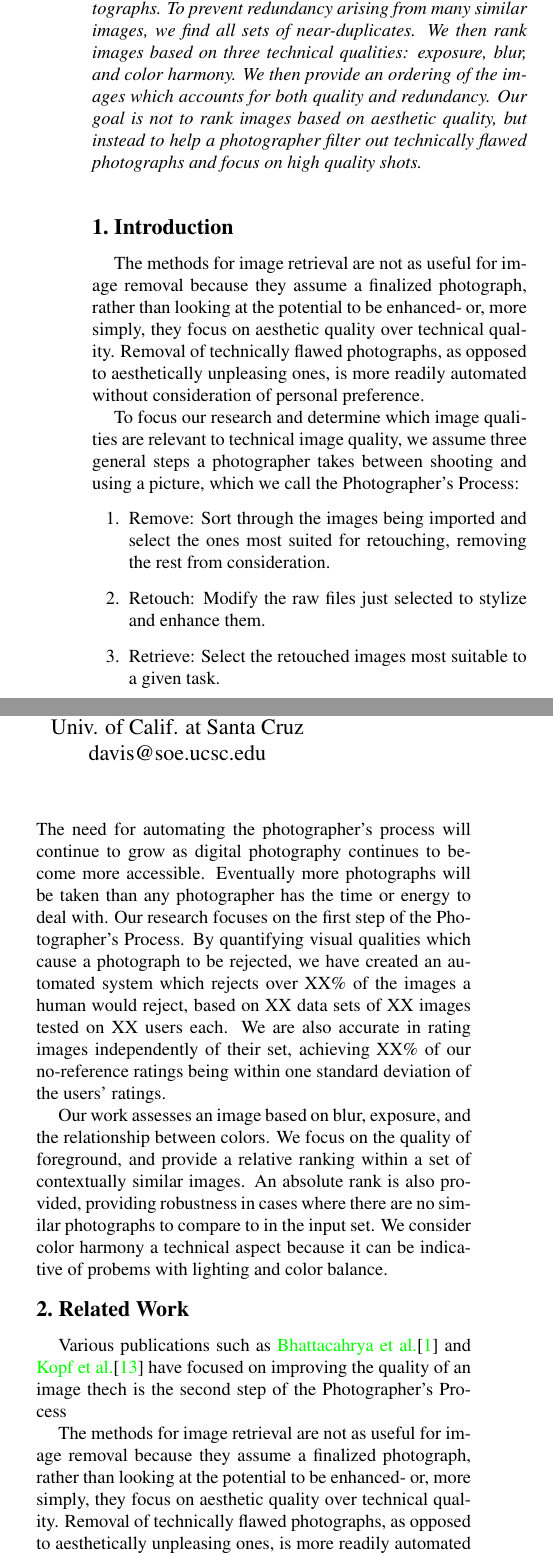
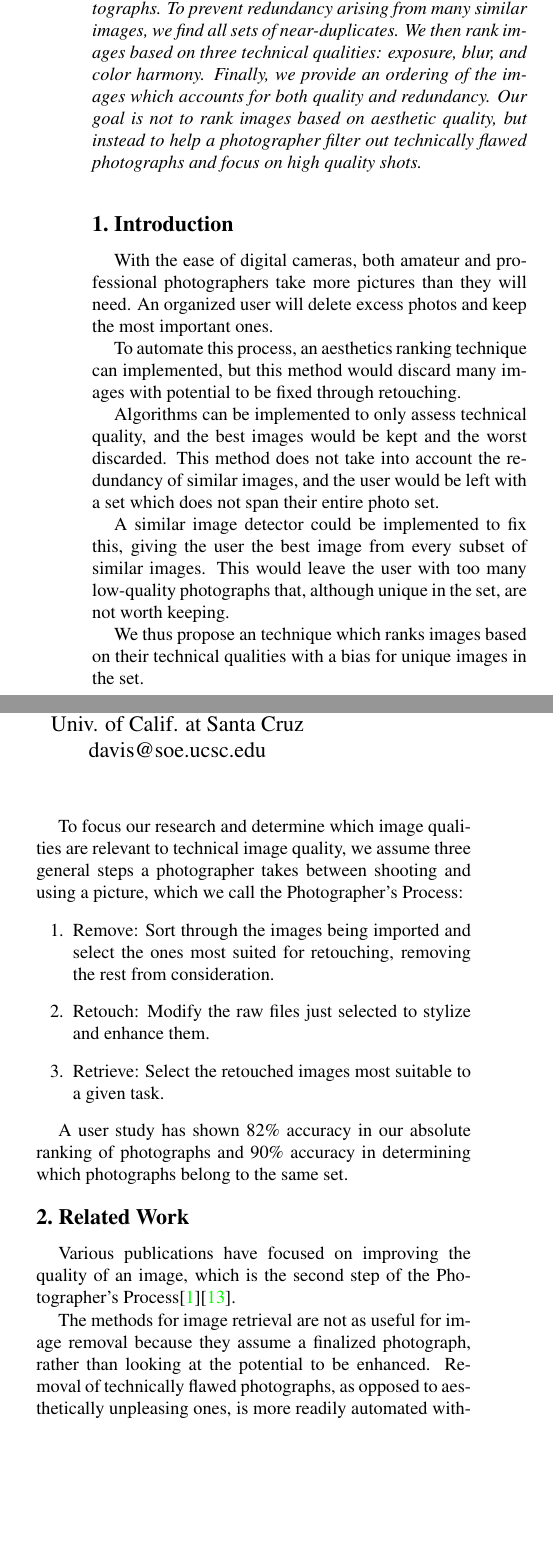
Before and after one commit to phecy/ImageSorter, a LaTeX paper (paper/README_PAPER.tex): two parts of the columns of page 1 of 6, joined at a grey line, cut so that both start at the same text, the shorter picture padded with empty space. Compiled offline with pdfLaTeX.

Commit message:
Updated intro, related works

```diff
--- a/paper/README_PAPER.tex
+++ b/paper/README_PAPER.tex
@@ -47,11 +47,19 @@ davis@soe.ucsc.edu
 \begin{document}
 \maketitle
 \begin{abstract}
-In this paper, we propose a method for selecting the most representative high-quality images from a set of user photographs. To prevent redundancy arising from many similar images, we find all sets of near-duplicates. We then rank images based on three technical qualities: exposure, blur, and color harmony. We then provide an ordering of the images which accounts for both quality and redundancy. Our goal is not to rank images based on aesthetic quality, but instead to help a photographer filter out technically flawed photographs and focus on high quality shots.
+In this paper, we propose a method for selecting the most representative high-quality images from a set of user photographs. To prevent redundancy arising from many similar images, we find all sets of near-duplicates. We then rank images based on three technical qualities: exposure, blur, and color harmony. Finally, we provide an ordering of the images which accounts for both quality and redundancy. Our goal is not to rank images based on aesthetic quality, but instead to help a photographer filter out technically flawed photographs and focus on high quality shots.
 \end{abstract}
 
 \section{Introduction}
-The methods for image retrieval are not as useful for image removal because they assume a finalized photograph, rather than looking at the potential to be enhanced- or, more simply, they focus on aesthetic quality over technical quality. Removal of technically flawed photographs, as opposed to aesthetically unpleasing ones, is more readily automated without consideration of personal preference.
+With the ease of digital cameras, both amateur and professional photographers take more pictures than they will need. An organized user will delete excess photos and keep the most important ones.
+
+To automate this process, an aesthetics ranking technique can implemented, but this method would discard many images with potential to be fixed through retouching.
+
+Algorithms can be implemented to only assess technical quality, and the best images would be kept and the worst discarded. This method does not take into account the redundancy of similar images, and the user would be left with a set which does not span their entire photo set.
+
+A similar image detector could be implemented to fix this, giving the user the best image from every subset of similar images. This would leave the user with too many low-quality photographs that, although unique in the set, are not worth keeping.
+
+We thus propose an technique which ranks images based on their technical qualities with a bias for unique images in the set.
 
 To focus our research and determine which image qualities are relevant to technical image quality, we assume three general steps a photographer takes between shooting and using a picture, which we call the Photographer's Process:
 \begin{enumerate}
@@ -59,19 +67,19 @@ To focus our research and determine which image qualities are relevant to techni
 \item Retouch: Modify the raw files just selected to stylize and enhance them.
 \item Retrieve: Select the retouched images most suitable to a given task.
 \end{enumerate}
-The need for automating the photographer's process will continue to grow as digital photography continues to become more accessible.  Eventually more photographs will be taken than any photographer has the time or energy to deal with.  Our research focuses on the first step of the Photographer's Process. By quantifying visual qualities which cause a photograph to be rejected, we have created an automated system which rejects over XX\% of the images a human would reject, based on XX data sets of XX images tested on XX users each. We are also accurate in rating images independently of their set, achieving XX\% of our no-reference ratings being within one standard deviation of the users' ratings.
 
-Our work assesses an image based on blur, exposure, and the relationship between colors. We focus on the quality of foreground, and provide a relative ranking within a set of contextually similar images. An absolute rank is also provided, providing robustness in cases where there are no similar photographs to compare to in the input set.  We consider color harmony a technical aspect because it can be indicative of probems with lighting and color balance.
+A user study has shown 82\% accuracy in our absolute ranking of photographs and 90\% accuracy in determining which photographs belong to the same set.
 
 \section{Related Work}
-Various publications such as \citeauthor{Bhattacahrya:2010:FPA:1873951.1873990}\cite{Bhattacahrya:2010:FPA:1873951.1873990} and \citeauthor{Kopf:2008:DPM:1409060.1409069}\cite{Kopf:2008:DPM:1409060.1409069} have focused on improving the quality of an image thech is the second step of the Photographer's Process%.\cite{Bhattacahrya:2010:FPA:1873951.1873990}\cite{Kopf:2008:DPM:1409060.1409069};
+Various publications have focused on improving the quality of an image, which is the second step of the Photographer's Process\cite{Bhattacahrya:2010:FPA:1873951.1873990}\cite{Kopf:2008:DPM:1409060.1409069}.
 
 %Others deeply researched assessing quality for the purposes of photograph retrieval from a web or multi-contributor set \cite{Yeh:2010:PPR:1873951.1873963}\cite{vanZwol:2010:FEI:1772690.1772788}\cite{springerlink:10.1007/978-3-642-17187-1_57}\cite{Cui:2008:RTG:1459359.1459471}\cite{Chu2010256}.
 
-The methods for image retrieval are not as useful for image removal because they assume a finalized photograph, rather than looking at the potential to be enhanced- or, more simply, they focus on aesthetic quality over technical quality. Removal of technically flawed photographs, as opposed to aesthetically unpleasing ones, is more readily automated without consideration of personal preference. We consider color harmony a technical aspect because it can be indicative of probems with lighting and color blanace.
+The methods for image retrieval are not as useful for image removal because they assume a finalized photograph, rather than looking at the potential to be enhanced. Removal of technically flawed photographs, as opposed to aesthetically unpleasing ones, is more readily automated without consideration of personal preference. We consider color harmony a technical aspect because it can be indicative of probems with lighting and color blanace.
 
-Previous works in general image quality assessment have explored single features such as blur \citeauthor{springerlink:10.1007/978-3-540-77409-9_26}\cite{springerlink:10.1007/978-3-540-77409-9_26}, exposure \citeauthor{5540170}\cite{5540170}, color harmony \citeauthor{COL:COL5080160410}\cite{COL:COL5080160410} \citeauthor{COL:COL10004} \cite{COL:COL10004}, and duplicates \citeauthor{Chu2010256} \cite{Chu2010256}. %User tags on Flickr and online search engines have provided sets of similar images to compare\cite{Berg:EECS-2007-13}\cite{Chu2010256}.
-Several papers have developed methods for separating professional and amateur photographs such as \citeauthor{springerlink:10.1007/978-3-540-30541-5_25} \cite{springerlink:10.1007/978-3-540-30541-5_25}, \citeauthor{springerlink:10.1007/11744078_23} \cite{springerlink:10.1007/11744078_23}, \citeauthor{1640788} \cite{1640788}, \citeauthor{springerlink:10.1007/978-3-540-88690-7_29} \cite{springerlink:10.1007/978-3-540-88690-7_29}. %Unlike our work, these assume a finalized image.
+Previous works in general image quality assessment have explored single features such as blur \cite{springerlink:10.1007/978-3-540-77409-9_26}, exposure \cite{5540170}, color harmony \cite{COL:COL5080160410}\cite{COL:COL10004} and duplicate detection \cite{Chu2010256}. %User tags on Flickr and online search engines have provided sets of similar images to compare\cite{Berg:EECS-2007-13}\cite{Chu2010256}.
+% Duplicate detection isn't quality assessment though?
+Several papers have developed methods for separating professional and amateur photographs \cite{springerlink:10.1007/978-3-540-30541-5_25}\cite{springerlink:10.1007/11744078_23}\cite{1640788}\cite{springerlink:10.1007/978-3-540-88690-7_29}. %Unlike our work, these assume a finalized image.
 The methods for image retrieval are not as useful for image removal because they assume a finalized photograph, rather than looking at the potential to be enhanced- or, more simply, they focus on aesthetic quality over technical quality. Removal of technically flawed photographs, as opposed to aesthetically unpleasing ones, is more readily automated without consideration of personal preference. We consider color harmony a technical aspect because it can be indicative of probems with lighting and color blanace.
 
 Compressed image quality assessment has been heavily researched\cite{477498}\cite{1038064}\cite{1284395}, but we assume a high quality import. As described in \cite{1315222}, a photograph's EXIF data can be used to robustly classify images into various semantic categories. Various aesthetic-based assessments focus on exploring human visual attention and sensitivity to photograph content\cite{Sun:2009:PAB:1631272.1631351}\cite{1518955}\cite{Pimenov_fastimage}, demonstrating the viability of content segmentation for image assessment.
```
Also changed, not shown: paper/README_PAPER.bbl, paper/README_PAPER.pdf, paper/README_PAPER.tex (2 more changed lines), 5 other files.
